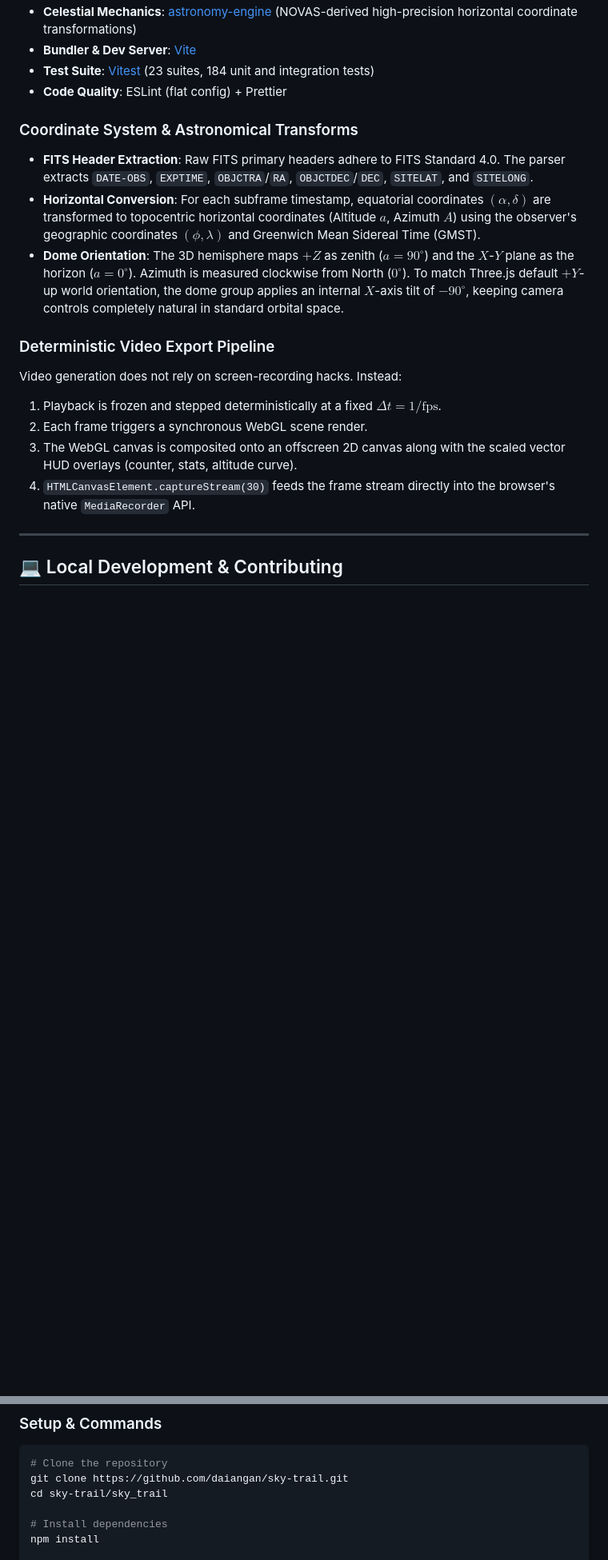
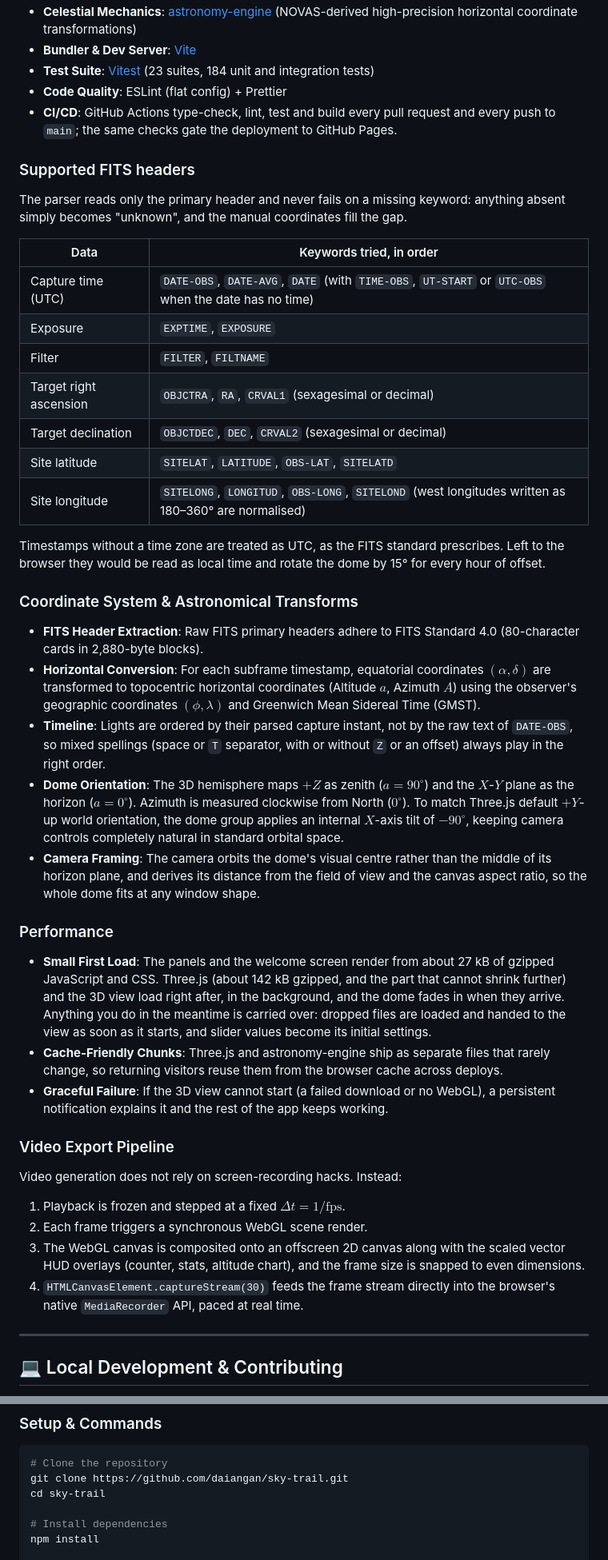
Before and after one commit to daiangan/sky-trail, a Markdown page: README.md, 2 parts joined by grey strips. Shown at 80% size. Rendered like a GitHub page; blank space fills up the shorter version.

````diff
--- a/README.md
+++ b/README.md
@@ -91,21 +113,46 @@ SkyTrail is built as a pure client-side Single Page Application (SPA) designed f
 - **Bundler & Dev Server**: <a href="https://vitejs.dev/" target="_blank" rel="noopener noreferrer">Vite</a>
 - **Test Suite**: <a href="https://vitest.dev/" target="_blank" rel="noopener noreferrer">Vitest</a> (23 suites, 184 unit and integration tests)
 - **Code Quality**: ESLint (flat config) + Prettier
+- **CI/CD**: GitHub Actions type-check, lint, test and build every pull request and every push to `main`; the same checks gate the deployment to GitHub Pages.
+
+### Supported FITS headers
+
+The parser reads only the primary header and never fails on a missing keyword: anything absent simply becomes "unknown", and the manual coordinates fill the gap.
+
+| Data                   | Keywords tried, in order                                                                            |
+| ---------------------- | --------------------------------------------------------------------------------------------------- |
+| Capture time (UTC)     | `DATE-OBS`, `DATE-AVG`, `DATE` (with `TIME-OBS`, `UT-START` or `UTC-OBS` when the date has no time) |
+| Exposure               | `EXPTIME`, `EXPOSURE`                                                                               |
+| Filter                 | `FILTER`, `FILTNAME`                                                                                |
+| Target right ascension | `OBJCTRA`, `RA`, `CRVAL1` (sexagesimal or decimal)                                                  |
+| Target declination     | `OBJCTDEC`, `DEC`, `CRVAL2` (sexagesimal or decimal)                                                |
+| Site latitude          | `SITELAT`, `LATITUDE`, `OBS-LAT`, `SITELATD`                                                        |
+| Site longitude         | `SITELONG`, `LONGITUD`, `OBS-LONG`, `SITELOND` (west longitudes written as 180–360° are normalised) |
+
+Timestamps without a time zone are treated as UTC, as the FITS standard prescribes. Left to the browser they would be read as local time and rotate the dome by 15° for every hour of offset.
 
 ### Coordinate System & Astronomical Transforms
 
-- **FITS Header Extraction**: Raw FITS primary headers adhere to FITS Standard 4.0. The parser extracts `DATE-OBS`, `EXPTIME`, `OBJCTRA`/`RA`, `OBJCTDEC`/`DEC`, `SITELAT`, and `SITELONG`.
+- **FITS Header Extraction**: Raw FITS primary headers adhere to FITS Standard 4.0 (80-character cards in 2,880-byte blocks).
 - **Horizontal Conversion**: For each subframe timestamp, equatorial coordinates $(\alpha, \delta)$ are transformed to topocentric horizontal coordinates (Altitude $a$, Azimuth $A$) using the observer's geographic coordinates $(\phi, \lambda)$ and Greenwich Mean Sidereal Time (GMST).
+- **Timeline**: Lights are ordered by their parsed capture instant, not by the raw text of `DATE-OBS`, so mixed spellings (space or `T` separator, with or without `Z` or an offset) always play in the right order.
 - **Dome Orientation**: The 3D hemisphere maps $+Z$ as zenith ($a = 90^\circ$) and the $X$-$Y$ plane as the horizon ($a = 0^\circ$). Azimuth is measured clockwise from North ($0^\circ$). To match Three.js default $+Y$-up world orientation, the dome group applies an internal $X$-axis tilt of $-90^\circ$, keeping camera controls completely natural in standard orbital space.
+- **Camera Framing**: The camera orbits the dome's visual centre rather than the middle of its horizon plane, and derives its distance from the field of view and the canvas aspect ratio, so the whole dome fits at any window shape.
 
-### Deterministic Video Export Pipeline
+### Performance
+
+- **Small First Load**: The panels and the welcome screen render from about 27 kB of gzipped JavaScript and CSS. Three.js (about 142 kB gzipped, and the part that cannot shrink further) and the 3D view load right after, in the background, and the dome fades in when they arrive. Anything you do in the meantime is carried over: dropped files are loaded and handed to the view as soon as it starts, and slider values become its initial settings.
+- **Cache-Friendly Chunks**: Three.js and astronomy-engine ship as separate files that rarely change, so returning visitors reuse them from the browser cache across deploys.
+- **Graceful Failure**: If the 3D view cannot start (a failed download or no WebGL), a persistent notification explains it and the rest of the app keeps working.
+
+### Video Export Pipeline
 
 Video generation does not rely on screen-recording hacks. Instead:
 
-1. Playback is frozen and stepped deterministically at a fixed $\Delta t = 1/\text{fps}$.
+1. Playback is frozen and stepped at a fixed $\Delta t = 1/\text{fps}$.
 2. Each frame triggers a synchronous WebGL scene render.
-3. The WebGL canvas is composited onto an offscreen 2D canvas along with the scaled vector HUD overlays (counter, stats, altitude curve).
-4. `HTMLCanvasElement.captureStream(30)` feeds the frame stream directly into the browser's native `MediaRecorder` API.
+3. The WebGL canvas is composited onto an offscreen 2D canvas along with the scaled vector HUD overlays (counter, stats, altitude chart), and the frame size is snapped to even dimensions.
+4. `HTMLCanvasElement.captureStream(30)` feeds the frame stream directly into the browser's native `MediaRecorder` API, paced at real time.
 
 ---
 
@@ -123,7 +170,7 @@ Contributions, bug reports, and ideas from the community are warmly welcome!
 ```sh
 # Clone the repository
 git clone https://github.com/daiangan/sky-trail.git
-cd sky-trail/sky_trail
+cd sky-trail
 
 # Install dependencies
 npm install
````
Also changed, not shown: other parts of README.md (+52 -24 lines).
